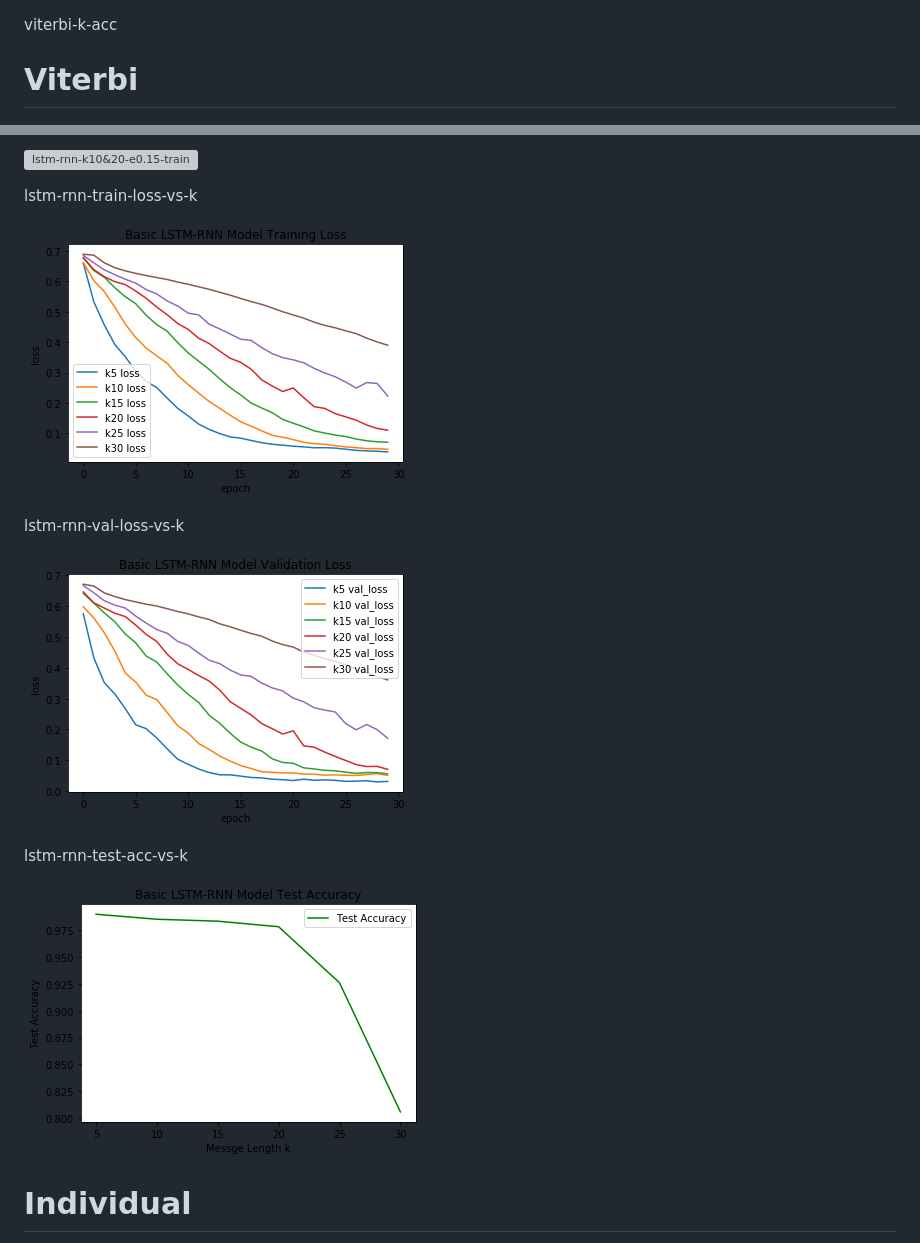
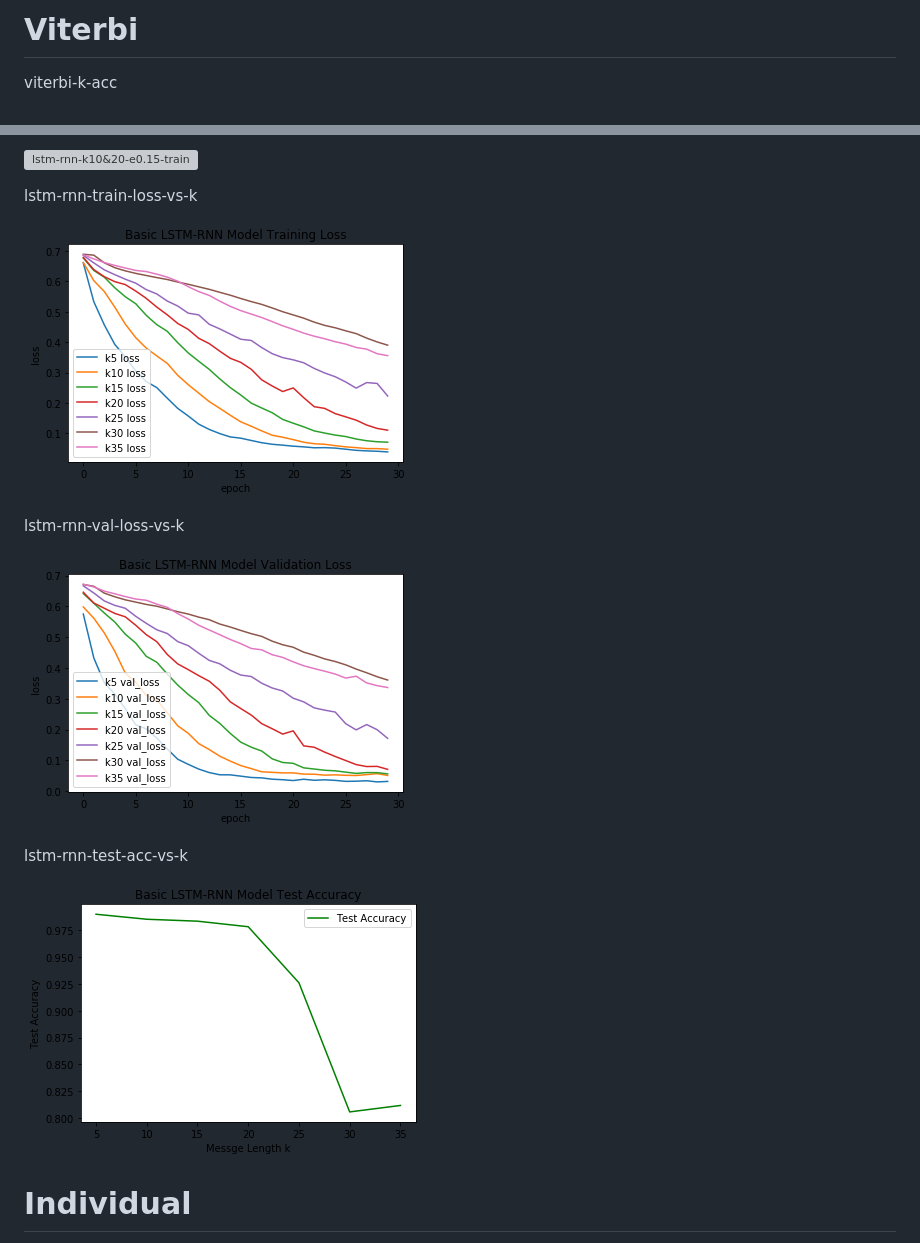
Before and after one commit to Gan-Tu/radioML, a Markdown page: report/ecc-v5.md, 2 parts joined by grey strips. Rendered like a GitHub page; pictures changed too: report/img/v5/lstm-rnn-test-acc-vs-k.png, report/img/v5/lstm-rnn-train-loss-vs-k.png, report/img/v5/lstm-rnn-val-loss-vs-k.png; grey boxes are pictures that could not be loaded.

Commit message:
update result"

```diff
--- a/report/ecc-v5.md
+++ b/report/ecc-v5.md
@@ -1,6 +1,6 @@
+# Viterbi
+
 viterbi-k-acc
-
-# Viterbi
 
 ![viterbi-k-acc](img/v5/viterbi-k-acc.png)
 
```
Also changed, not shown: 1 other file.
